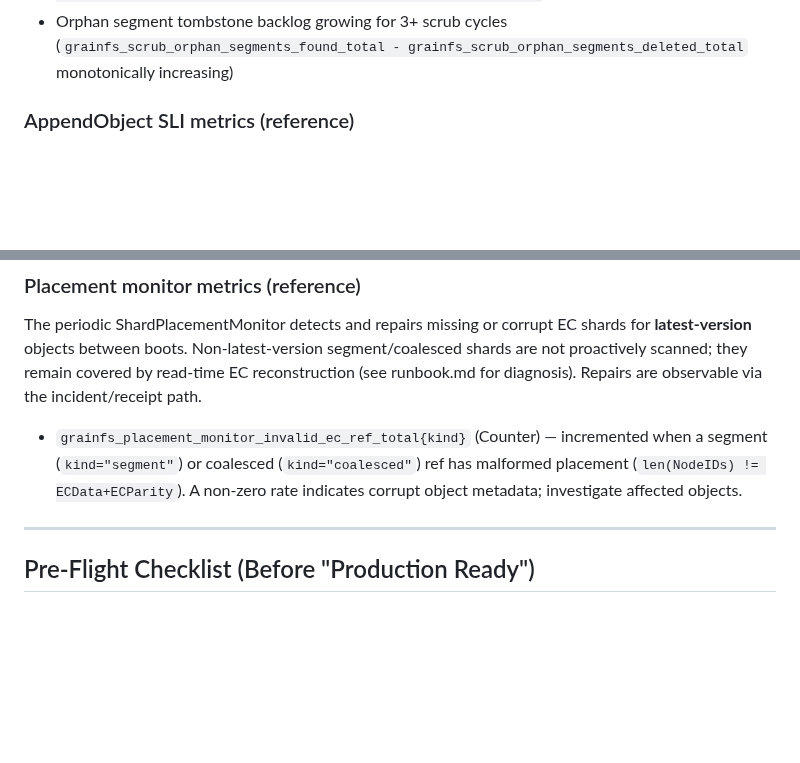
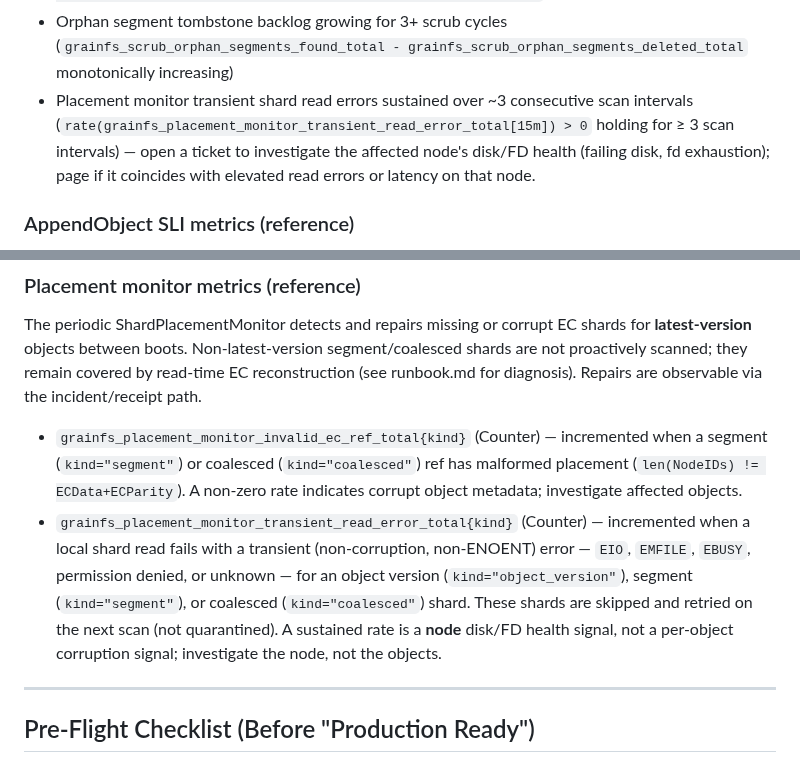
Before and after one commit to gritive/GrainFS, a Markdown page: docs/operators/sli-slo.md, 2 parts joined by grey strips. GitHub-like rendering; blank space fills up the shorter version.

```diff
--- a/docs/operators/sli-slo.md
+++ b/docs/operators/sli-slo.md
@@ -136,6 +136,11 @@ avg(grainfs_node_recovery_duration_seconds)
 - Orphan segment tombstone backlog growing for 3+ scrub cycles
   (`grainfs_scrub_orphan_segments_found_total - grainfs_scrub_orphan_segments_deleted_total`
   monotonically increasing)
+- Placement monitor transient shard read errors sustained over ~3 consecutive scan
+  intervals (`rate(grainfs_placement_monitor_transient_read_error_total[15m]) > 0`
+  holding for ≥ 3 scan intervals) — open a ticket to investigate the affected node's
+  disk/FD health (failing disk, fd exhaustion); page if it coincides with elevated
+  read errors or latency on that node.
 
 ### AppendObject SLI metrics (reference)
 
@@ -197,6 +202,13 @@ incident/receipt path.
   when a segment (`kind="segment"`) or coalesced (`kind="coalesced"`) ref has
   malformed placement (`len(NodeIDs) != ECData+ECParity`). A non-zero rate indicates
   corrupt object metadata; investigate affected objects.
+- `grainfs_placement_monitor_transient_read_error_total{kind}` (Counter) — incremented
+  when a local shard read fails with a transient (non-corruption, non-ENOENT) error —
+  `EIO`, `EMFILE`, `EBUSY`, permission denied, or unknown — for an object version
+  (`kind="object_version"`), segment (`kind="segment"`), or coalesced
+  (`kind="coalesced"`) shard. These shards are skipped and retried on the next scan
+  (not quarantined). A sustained rate is a **node** disk/FD health signal, not a
+  per-object corruption signal; investigate the node, not the objects.
 
 ---
 
```
Also changed, not shown: TODOS.md (+8 -6 lines), docs/operators/runbook.md (+2 -0 lines).
